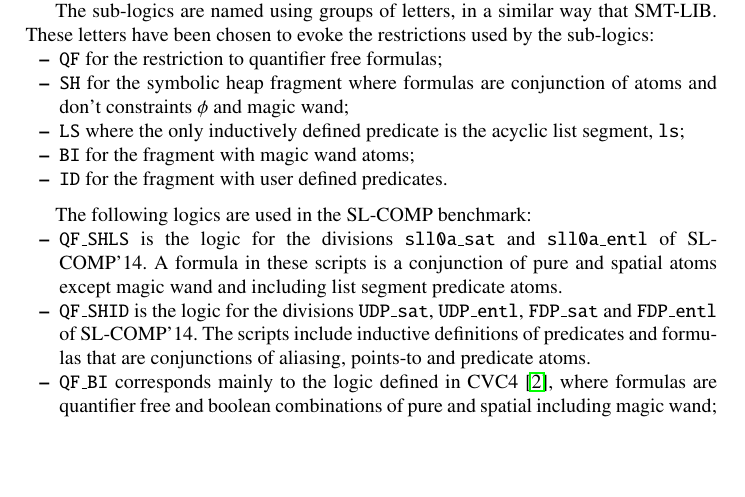
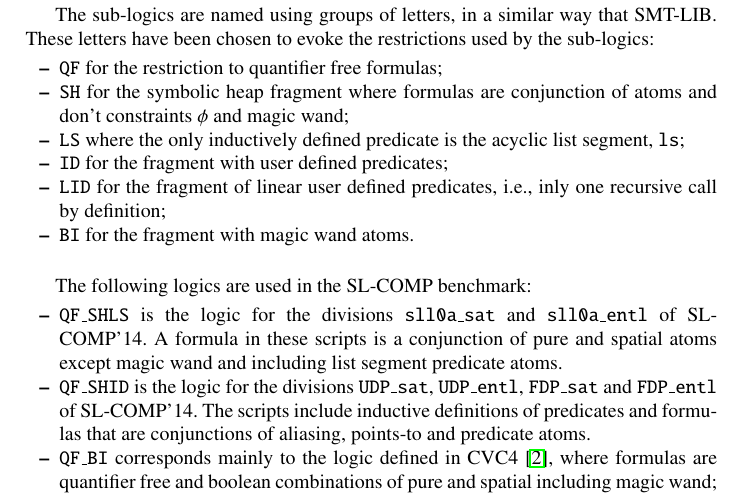
Before and after one commit to sl-comp/SL-COMP18, a LaTeX paper (input/Docs/smtlib-sl.tex): part of page 7 of 8, cut so that both start at the same text, the shorter picture padded with empty space. Compiled offline with pdfLaTeX.

Commit message:
fix references and logics

```diff
--- a/input/Docs/smtlib-sl.tex
+++ b/input/Docs/smtlib-sl.tex
@@ -482,8 +482,10 @@ used by the sub-logics:
 \item {\tt QF} for the restriction to quantifier free formulas;
 \item {\tt SH} for the symbolic heap fragment where formulas are conjunction of atoms and don't constraints $\phi$ and magic wand;
 \item {\tt LS} where the only inductively defined predicate is the acyclic list segment, {\tt ls};
-\item {\tt BI} for the fragment with magic wand atoms;
-\item {\tt ID} for the fragment with user defined predicates.
+\item {\tt ID} for the fragment with user defined predicates;
+\item {\tt LID} for the fragment of linear user defined predicates, i.e., inly one recursive call by definition;
+%\item {\tt LT} for the fragment with predifined predicates list and tree;
+\item {\tt BI} for the fragment with magic wand atoms.
 \end{compactitem}
 %%\todo{Other logics:
 %% L : linear inductive definitions, like in the previous division FDP
```
Also changed, not shown: input/Docs/smtlib-sl.pdf.
